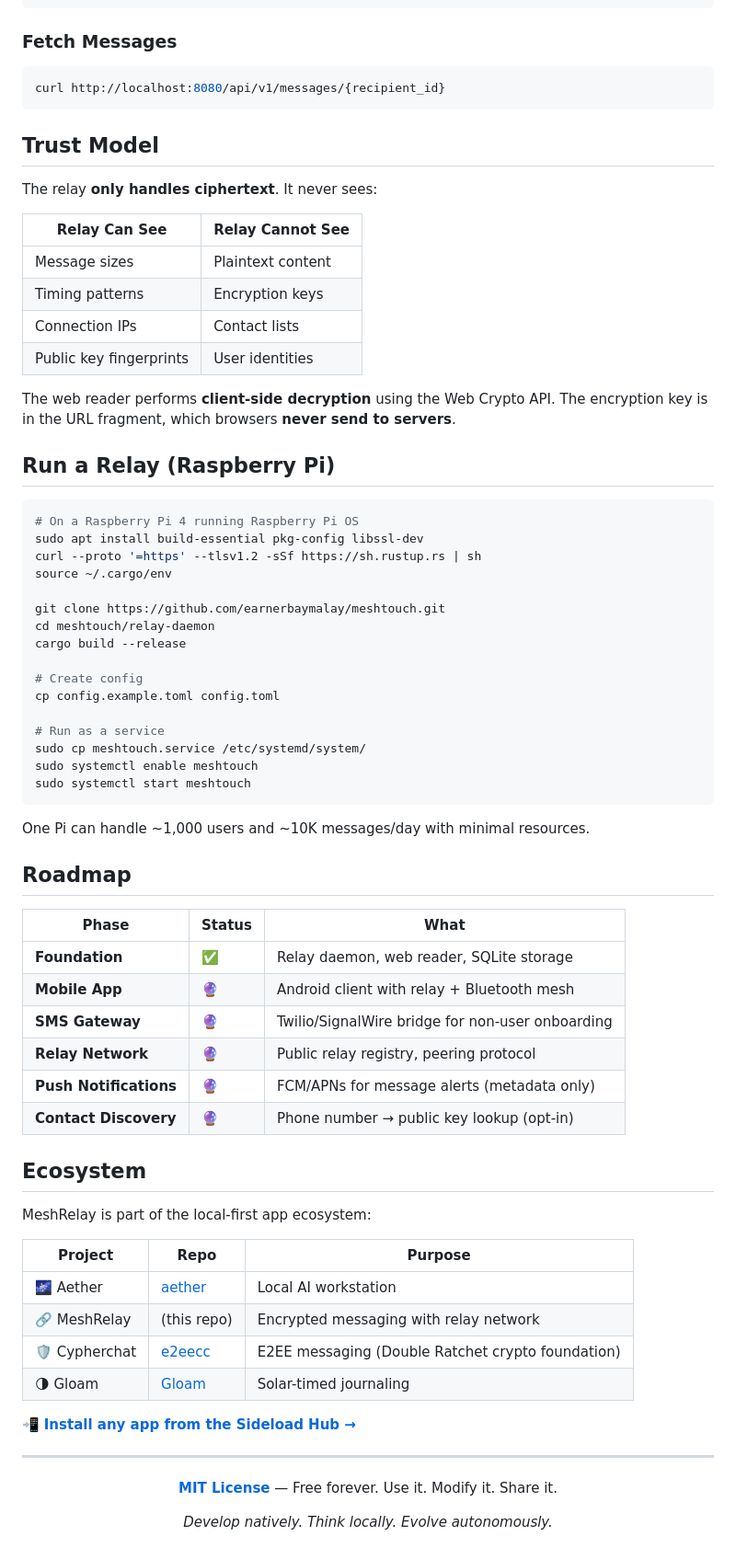
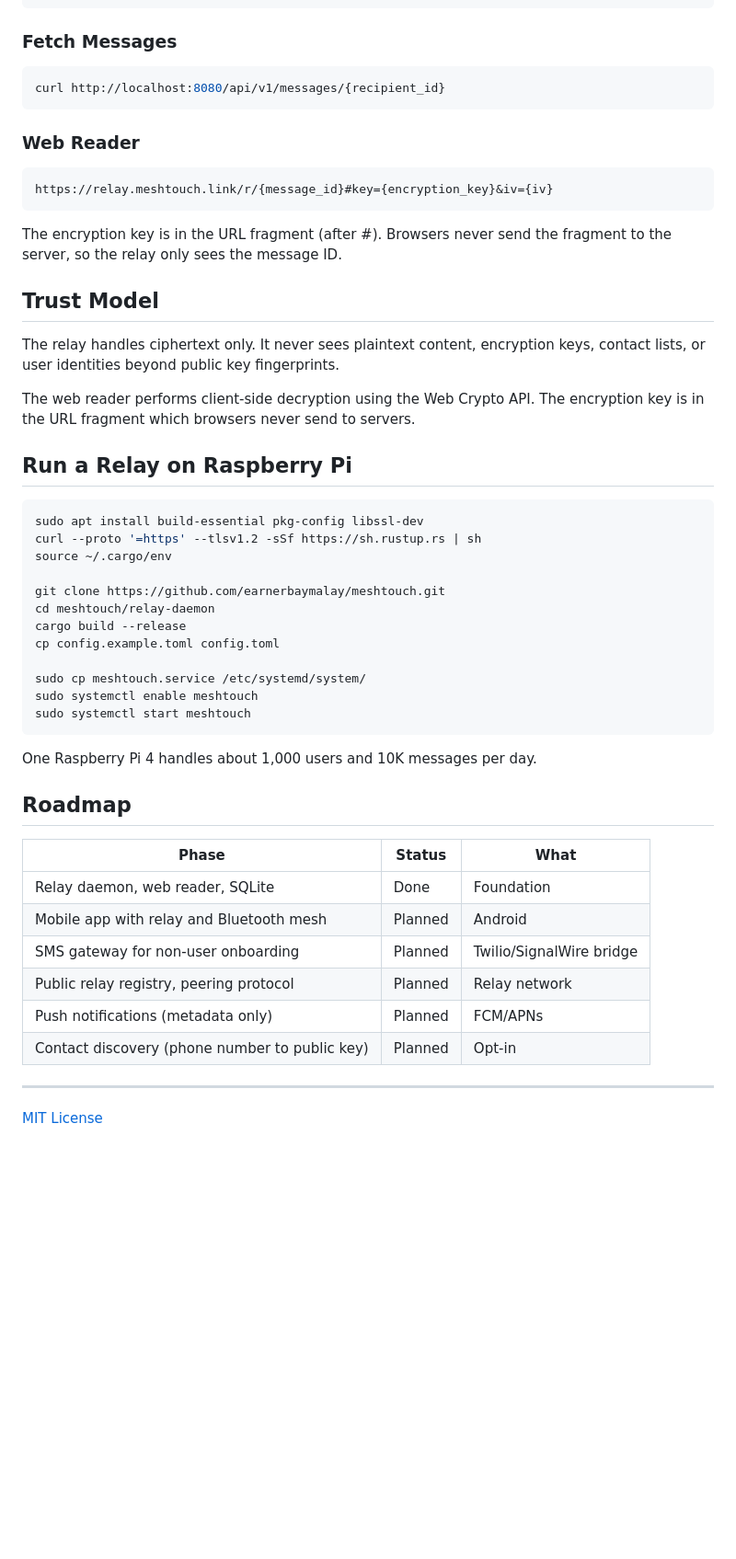
Before and after one commit to earnerbaymalay/meshtouch, a Markdown page: README.md, the part around one of its changes. Shown at 92% size. GitHub-like rendering; blank space fills up the shorter version.

````diff
--- a/README.md
+++ b/README.md
@@ -104,23 +86,23 @@ curl -X POST http://localhost:8080/api/v1/messages \
 curl http://localhost:8080/api/v1/messages/{recipient_id}
 ```
 
+### Web Reader
+
+```
+https://relay.meshtouch.link/r/{message_id}#key={encryption_key}&iv={iv}
+```
+
+The encryption key is in the URL fragment (after #). Browsers never send the fragment to the server, so the relay only sees the message ID.
+
 ## Trust Model
 
-The relay **only handles ciphertext**. It never sees:
+The relay handles ciphertext only. It never sees plaintext content, encryption keys, contact lists, or user identities beyond public key fingerprints.
 
-| Relay Can See | Relay Cannot See |
-|---------------|-----------------|
-| Message sizes | Plaintext content |
-| Timing patterns | Encryption keys |
-| Connection IPs | Contact lists |
-| Public key fingerprints | User identities |
+The web reader performs client-side decryption using the Web Crypto API. The encryption key is in the URL fragment which browsers never send to servers.
 
-The web reader performs **client-side decryption** using the Web Crypto API. The encryption key is in the URL fragment, which browsers **never send to servers**.
-
-## Run a Relay (Raspberry Pi)
+## Run a Relay on Raspberry Pi
 
 ```bash
-# On a Raspberry Pi 4 running Raspberry Pi OS
 sudo apt install build-essential pkg-config libssl-dev
 curl --proto '=https' --tlsv1.2 -sSf https://sh.rustup.rs | sh
 source ~/.cargo/env
@@ -128,48 +110,26 @@ source ~/.cargo/env
 git clone https://github.com/earnerbaymalay/meshtouch.git
 cd meshtouch/relay-daemon
 cargo build --release
-
-# Create config
 cp config.example.toml config.toml
 
-# Run as a service
 sudo cp meshtouch.service /etc/systemd/system/
 sudo systemctl enable meshtouch
 sudo systemctl start meshtouch
 ```
 
-One Pi can handle ~1,000 users and ~10K messages/day with minimal resources.
+One Raspberry Pi 4 handles about 1,000 users and 10K messages per day.
 
 ## Roadmap
 
 | Phase | Status | What |
 |-------|--------|------|
-| **Foundation** | ✅ | Relay daemon, web reader, SQLite storage |
-| **Mobile App** | 🔮 | Android client with relay + Bluetooth mesh |
-| **SMS Gateway** | 🔮 | Twilio/SignalWire bridge for non-user onboarding |
-| **Relay Network** | 🔮 | Public relay registry, peering protocol |
-| **Push Notifications** | 🔮 | FCM/APNs for message alerts (metadata only) |
-| **Contact Discovery** | 🔮 | Phone number → public key lookup (opt-in) |
-
-## Ecosystem
-
-MeshRelay is part of the local-first app ecosystem:
-
-| Project | Repo | Purpose |
-|---------|------|---------|
-| 🌌 Aether | [aether](https://github.com/earnerbaymalay/aether) | Local AI workstation |
-| 🔗 MeshRelay | (this repo) | Encrypted messaging with relay network |
-| 🛡️ Cypherchat | [e2eecc](https://github.com/earnerbaymalay/e2eecc) | E2EE messaging (Double Ratchet crypto foundation) |
-| 🌗 Gloam | [Gloam](https://github.com/earnerbaymalay/Gloam) | Solar-timed journaling |
-
-📲 **[Install any app from the Sideload Hub →](https://earnerbaymalay.github.io/sideload/)**
+| Relay daemon, web reader, SQLite | Done | Foundation |
+| Mobile app with relay and Bluetooth mesh | Planned | Android |
+| SMS gateway for non-user onboarding | Planned | Twilio/SignalWire bridge |
+| Public relay registry, peering protocol | Planned | Relay network |
+| Push notifications (metadata only) | Planned | FCM/APNs |
+| Contact discovery (phone number to public key) | Planned | Opt-in |
 
 ---
 
-<div align="center">
-
-**[MIT License](LICENSE)** — Free forever. Use it. Modify it. Share it.
-
-*Develop natively. Think locally. Evolve autonomously.*
-
-</div>
+[MIT License](LICENSE)
````
Also changed, not shown: other parts of README.md (+28 -46 lines).
